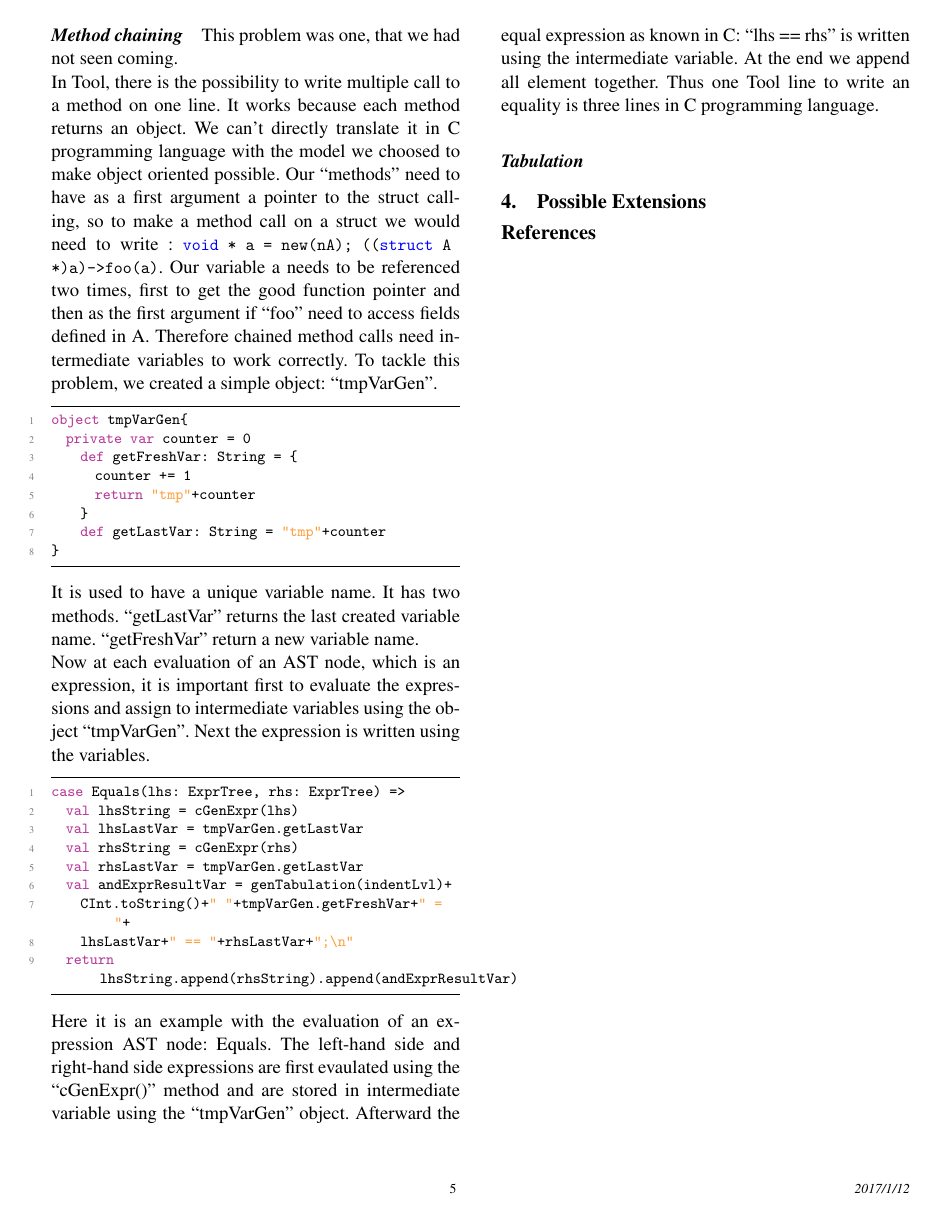
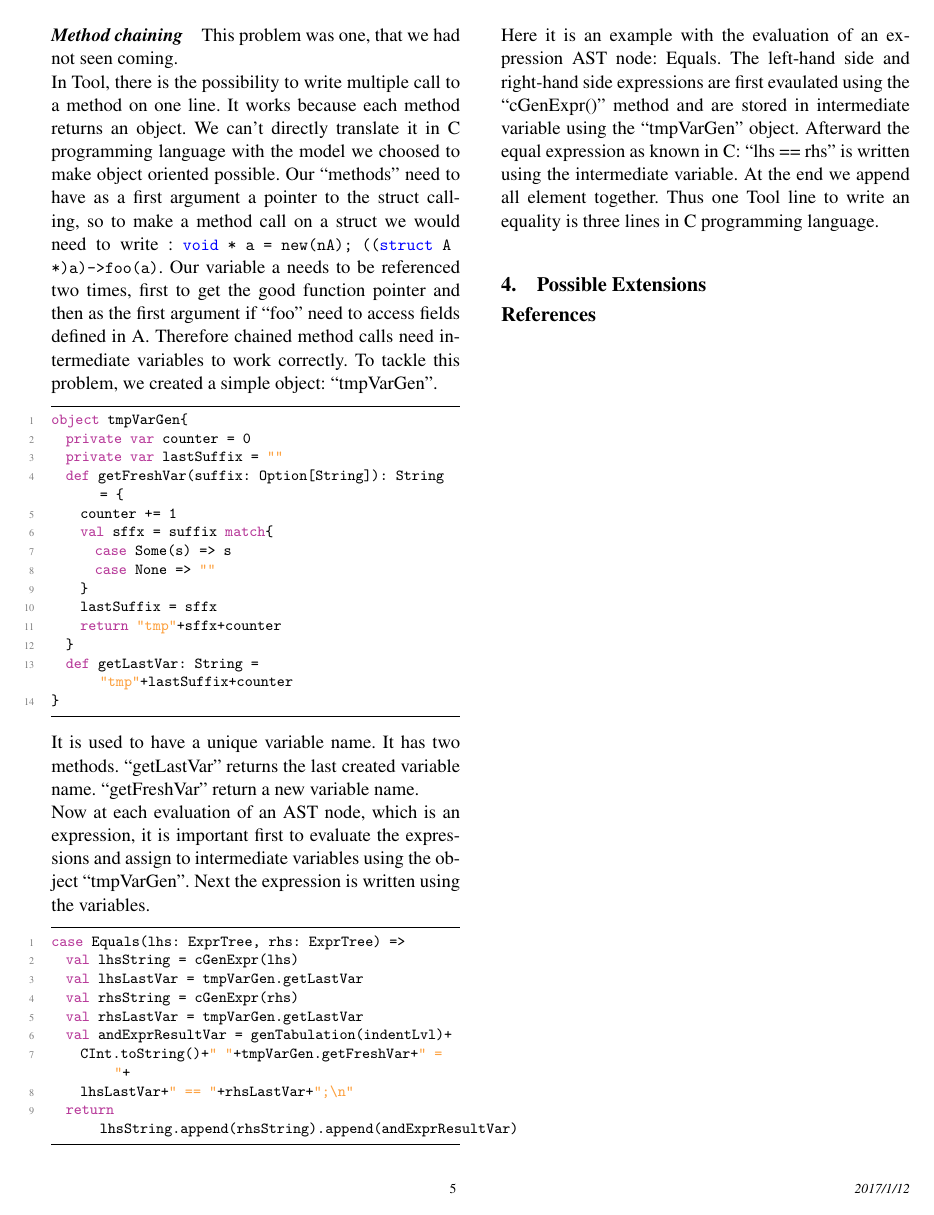
Before and after one commit to cedricviaccoz/ToolCompiler, a LaTeX paper (Report/report.tex, which reads Report/implementation.tex): page 5 of 5. Compiled offline with pdfLaTeX; a missing font is replaced by an installed copy or a similar font.

Commit message:
Correction du chapitre avec tmpVarGen

```diff
--- a/Report/implementation.tex
+++ b/Report/implementation.tex
@@ -264,11 +260,17 @@ To tackle this problem, we created a simple object: \say{tmpVarGen}.
 \begin{lstlisting}
 object tmpVarGen{
   private var counter = 0
-    def getFreshVar: String = {
-      counter += 1
-      return "tmp"+counter
+  private var lastSuffix = ""
+  def getFreshVar(suffix: Option[String]): String = {
+    counter += 1
+    val sffx = suffix match{
+      case Some(s) => s
+      case None => ""
     }
-    def getLastVar: String = "tmp"+counter
+    lastSuffix = sffx
+    return "tmp"+sffx+counter
+  }
+  def getLastVar: String = "tmp"+lastSuffix+counter
 }
 \end{lstlisting}
 It is used to have a unique variable name. It has two methods.
@@ -296,5 +298,3 @@ Afterward the equal expression as known in C: \say{lhs == rhs} is written using
 At the end we append all element together. Thus one Tool line to write an equality is
 three lines in C programming language.
 \newline
-\paragraph{Tabulation}
-% TODO faire un chapitre là-dessus?! Tu penses que c'est pertinent?!
```
Also changed, not shown: Report/implementation.tex (4 more changed lines).
